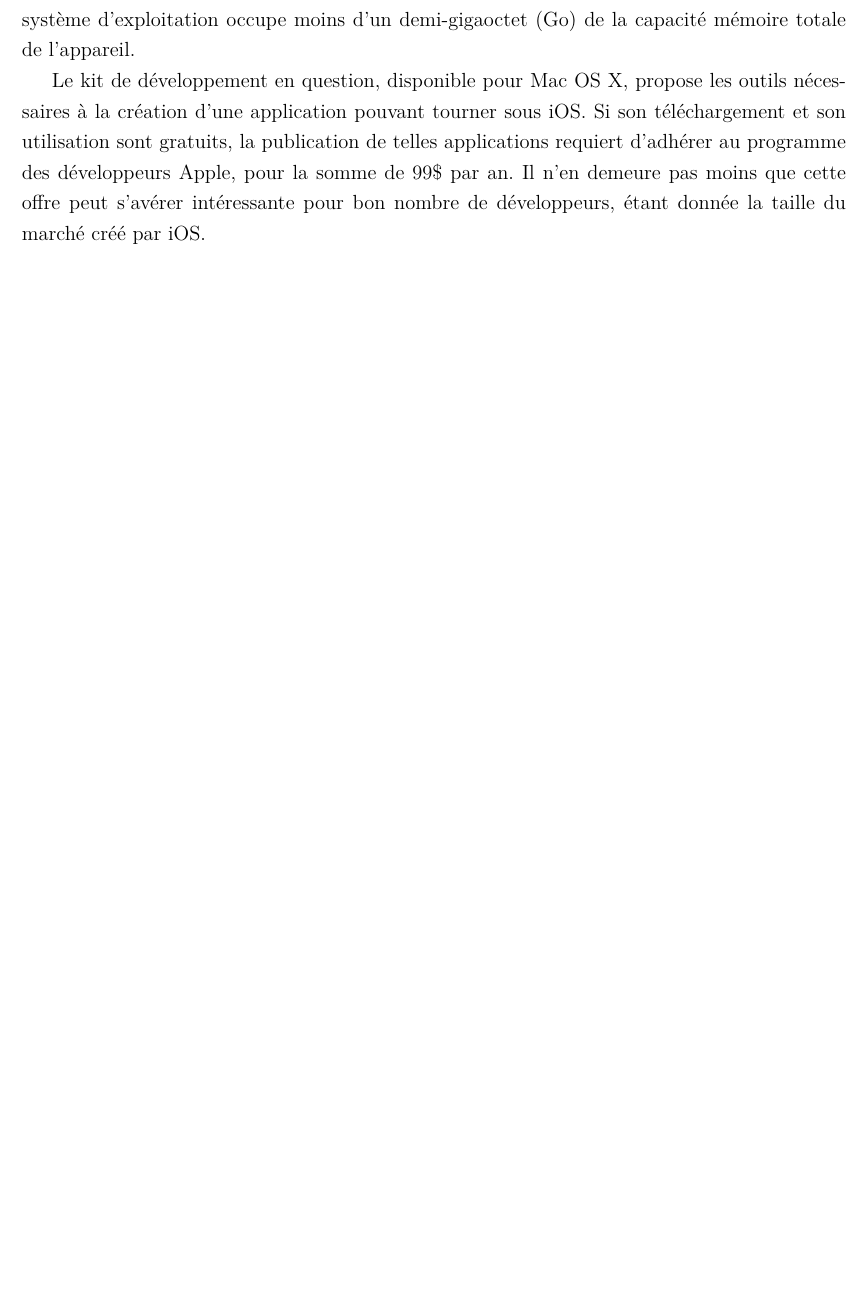
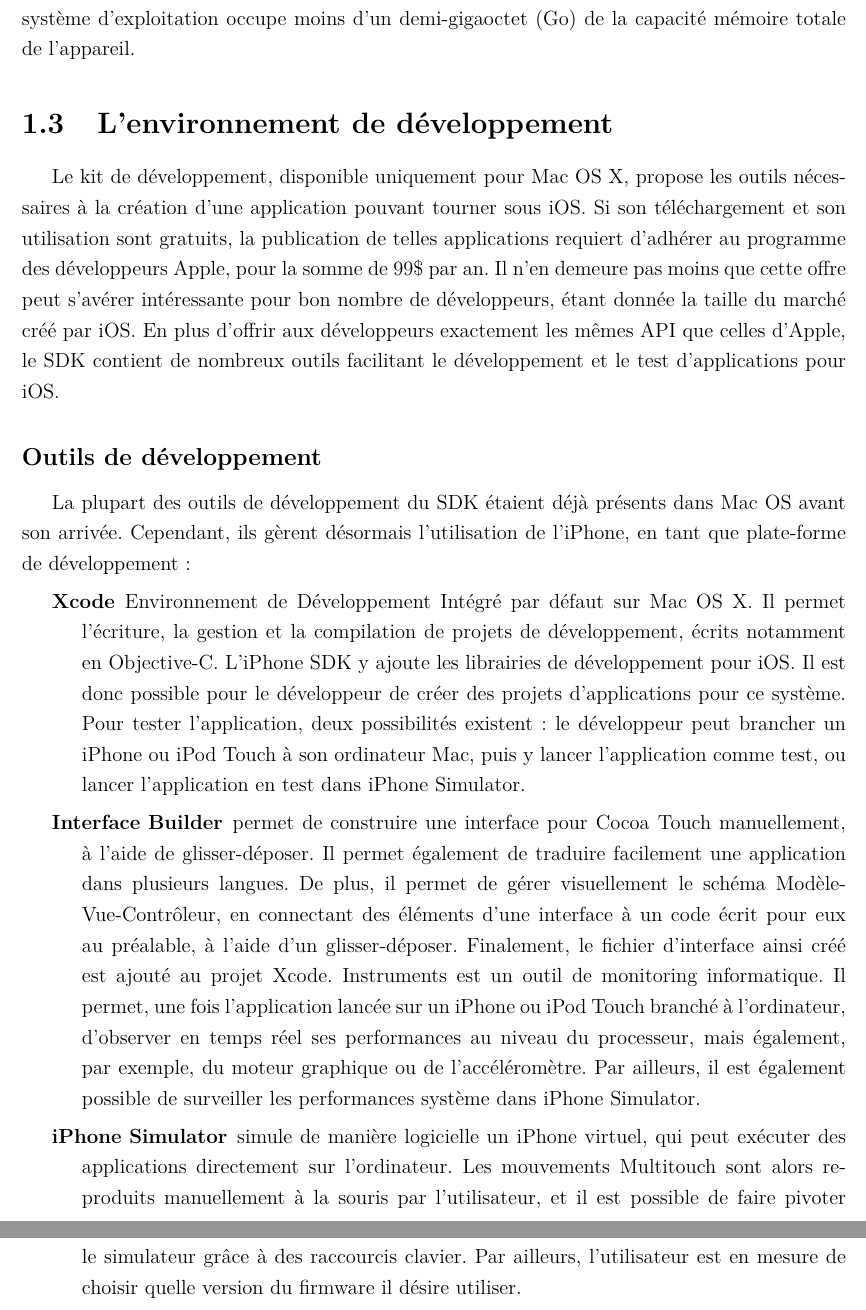
Before and after one commit to SebCorbin/geobbs, a LaTeX document (cahierSpecs/specs.tex): part of page 3 of 7 before the commit and two parts of pages 3 and 4 of 8 after it, the two joined at a grey line, cut so that both start at the same text, the shorter picture padded with empty space. Compiled offline with pdfLaTeX.

Commit message:
Specs SDK

```diff
--- a/cahierSpecs/specs.tex
+++ b/cahierSpecs/specs.tex
@@ -130,7 +130,18 @@
 \section{Le système d'exploitation iOS}
 iOS, (anciennement iPhone OS), est le système d'exploitation mobile développé par Apple pour l'iPhone, l'iPod touch, et l'iPad. Il est dérivé de Mac OS X dont il partage les fondations (le kernel hybride XNU basé sur le micro-noyau Mach, les services Unix et Cocoa, etc.). iOS comporte quatre couches d'abstraction, similaires à celles de Mac OS X : une couche « Core OS », une couche « Core Services », une couche « Media » et une couche « Cocoa ». Le système d'exploitation occupe moins d'un demi-gigaoctet (Go) de la capacité mémoire totale de l'appareil.
 
-Le kit de développement en question, disponible pour Mac OS X, propose les outils nécessaires à la création d'une application pouvant tourner sous iOS. Si son téléchargement et son utilisation sont gratuits, la publication de telles applications requiert d'adhérer au programme des développeurs Apple, pour la somme de 99\$ par an. Il n'en demeure pas moins que cette offre peut s'avérer intéressante pour bon nombre de développeurs, étant donnée la taille du marché créé par iOS.
+\section{L'environnement de développement}
+Le kit de développement, disponible uniquement pour Mac OS X, propose les outils nécessaires à la création d'une application pouvant tourner sous iOS. Si son téléchargement et son utilisation sont gratuits, la publication de telles applications requiert d'adhérer au programme des développeurs Apple, pour la somme de 99\$ par an. Il n'en demeure pas moins que cette offre peut s'avérer intéressante pour bon nombre de développeurs, étant donnée la taille du marché créé par iOS.
+En plus d'offrir aux développeurs exactement les mêmes API que celles d'Apple, le SDK contient de nombreux outils facilitant le développement et le test d'applications pour iOS.
+
+\subsection*{Outils de développement}
+La plupart des outils de développement du SDK étaient déjà présents dans Mac OS avant son arrivée. Cependant, ils gèrent désormais l'utilisation de l'iPhone, en tant que plate-forme de développement :
+\begin{description}
+\item[Xcode] Environnement de Développement Intégré par défaut sur Mac OS X. Il permet l'écriture, la gestion et la compilation de projets de développement, écrits notamment en Objective-C. L'iPhone SDK y ajoute les librairies de développement pour iOS. Il est donc possible pour le développeur de créer des projets d'applications pour ce système. Pour tester l'application, deux possibilités existent : le développeur peut brancher un iPhone ou iPod Touch à son ordinateur Mac, puis y lancer l'application comme test, ou lancer l'application en test dans iPhone Simulator.
+\item[Interface Builder] permet de construire une interface pour Cocoa Touch manuellement, à l'aide de glisser-déposer. Il permet également de traduire facilement une application dans plusieurs langues. De plus, il permet de gérer visuellement le schéma Modèle-Vue-Contrôleur, en connectant des éléments d'une interface à un code écrit pour eux au préalable, à l'aide d'un glisser-déposer. Finalement, le fichier d'interface ainsi créé est ajouté au projet Xcode.
+Instruments est un outil de monitoring informatique. Il permet, une fois l'application lancée sur un iPhone ou iPod Touch branché à l'ordinateur, d'observer en temps réel ses performances au niveau du processeur, mais également, par exemple, du moteur graphique ou de l'accéléromètre. Par ailleurs, il est également possible de surveiller les performances système dans iPhone Simulator.
+\item[iPhone Simulator] simule de manière logicielle un iPhone virtuel, qui peut exécuter des applications directement sur l'ordinateur. Les mouvements Multitouch sont alors reproduits manuellement à la souris par l'utilisateur, et il est possible de faire pivoter le simulateur grâce à des raccourcis clavier. Par ailleurs, l'utilisateur est en mesure de choisir quelle version du firmware il désire utiliser.
+
 
 \chapter*{Ce qu'il faut traiter}
 Intro
```
Lines whose indentation alone changed are shown as unchanged.
